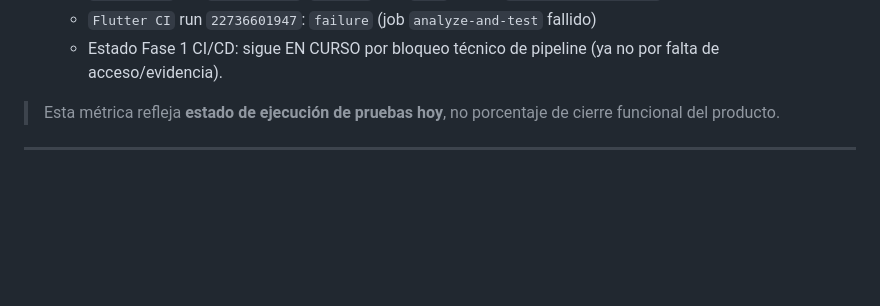
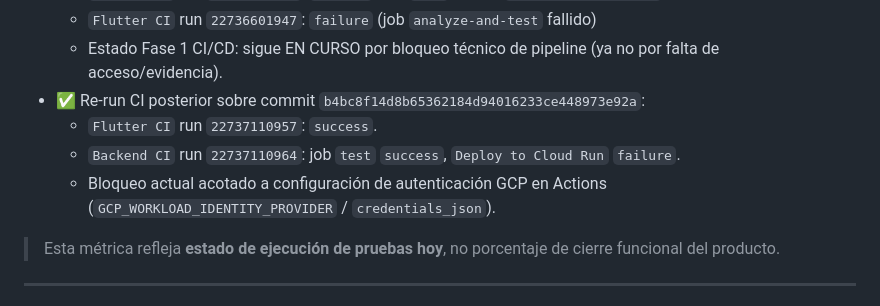
Before and after one commit to priegojorgeluis7-a11y/SAO, a Markdown page: STATUS.md, the part around the change. Drawn GitHub-style; blank space fills up the shorter version.

```diff
--- a/STATUS.md
+++ b/STATUS.md
@@ -46,6 +46,10 @@
 	- `Backend CI` run `22736601995`: `failure` (job `test` fallido; `Deploy to Cloud Run` skipped)
 	- `Flutter CI` run `22736601947`: `failure` (job `analyze-and-test` fallido)
 	- Estado Fase 1 CI/CD: sigue EN CURSO por bloqueo técnico de pipeline (ya no por falta de acceso/evidencia).
+- ✅ Re-run CI posterior sobre commit `b4bc8f14d8b65362184d94016233ce448973e92a`:
+	- `Flutter CI` run `22737110957`: `success`.
+	- `Backend CI` run `22737110964`: job `test` `success`, `Deploy to Cloud Run` `failure`.
+	- Bloqueo actual acotado a configuración de autenticación GCP en Actions (`GCP_WORKLOAD_IDENTITY_PROVIDER` / `credentials_json`).
 
 > Esta métrica refleja **estado de ejecución de pruebas hoy**, no porcentaje de cierre funcional del producto.
 
```
Also changed, not shown: docs/CI_CD_CIERRE_CHECKLIST.md (+12 -0 lines), docs/PLAN_CIERRE_100_FUNCIONAL.md (+1 -1 lines).
